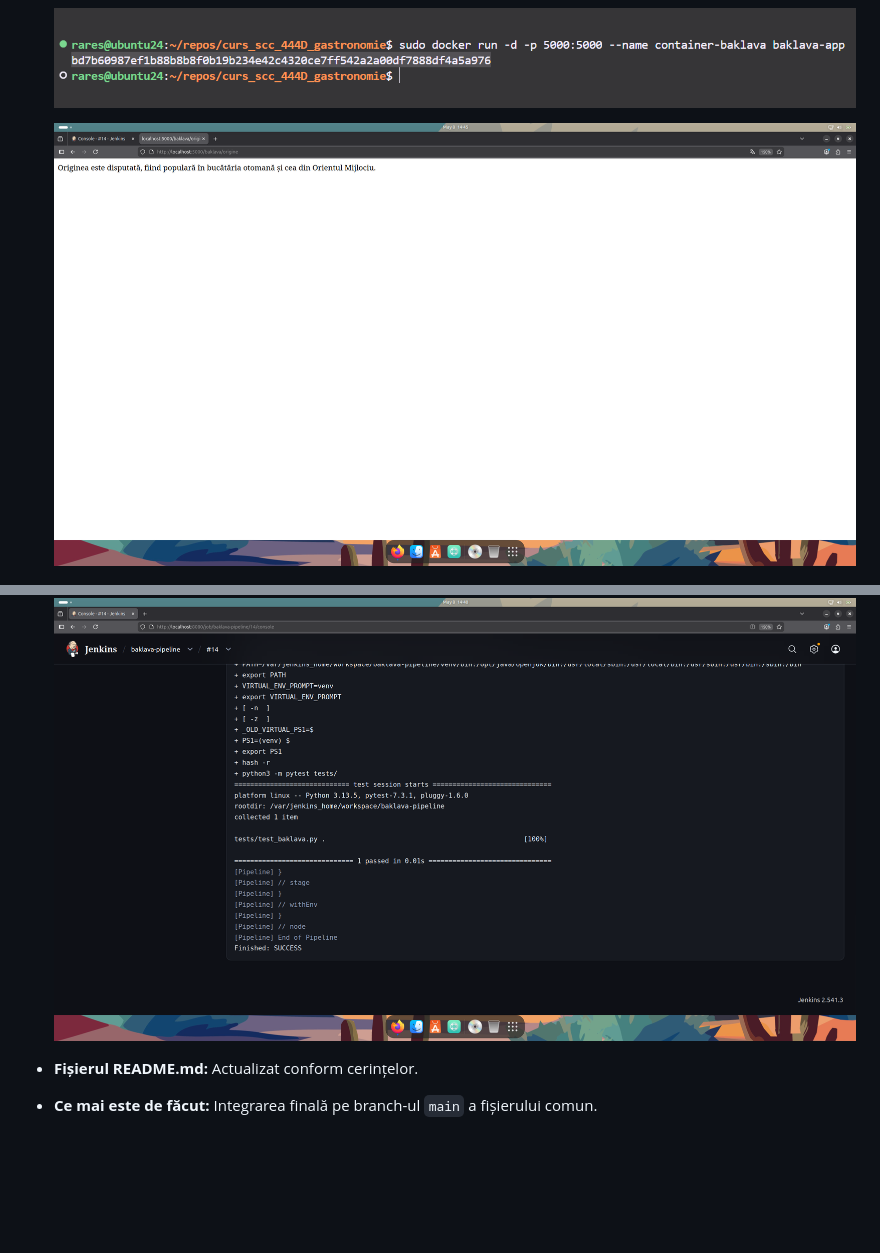
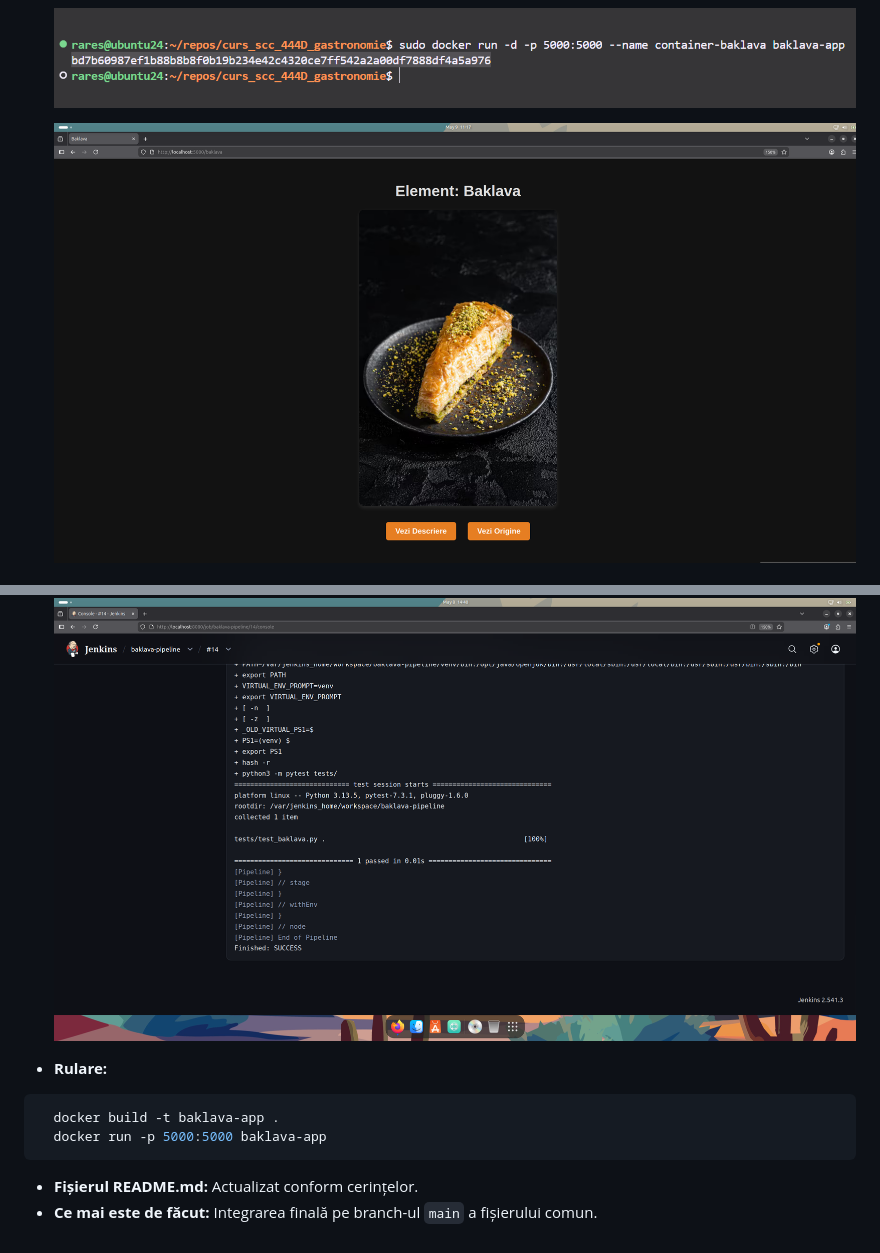
Before and after one commit to andreiba2/curs_scc_444D_gastronomie, a Markdown page: README.md, 2 parts joined by grey strips. Rendered like a GitHub page; pictures changed too: images/VirtualBoxVM_Flask.png; blank space fills up the shorter version.

````diff
--- a/README.md
+++ b/README.md
@@ -17,5 +17,12 @@
 * **Testare / Jenkins:**
 
   ![](images/VirtualBoxVM_Jenkinsfile.png)
+
+* **Rulare:**
+```bash
+  docker build -t baklava-app .
+  docker run -p 5000:5000 baklava-app
+```
+
 * **Fișierul README.md:** Actualizat conform cerințelor.
 * **Ce mai este de făcut:** Integrarea finală pe branch-ul `main` a fișierului comun.
````
Also changed, not shown: 2 other files.
